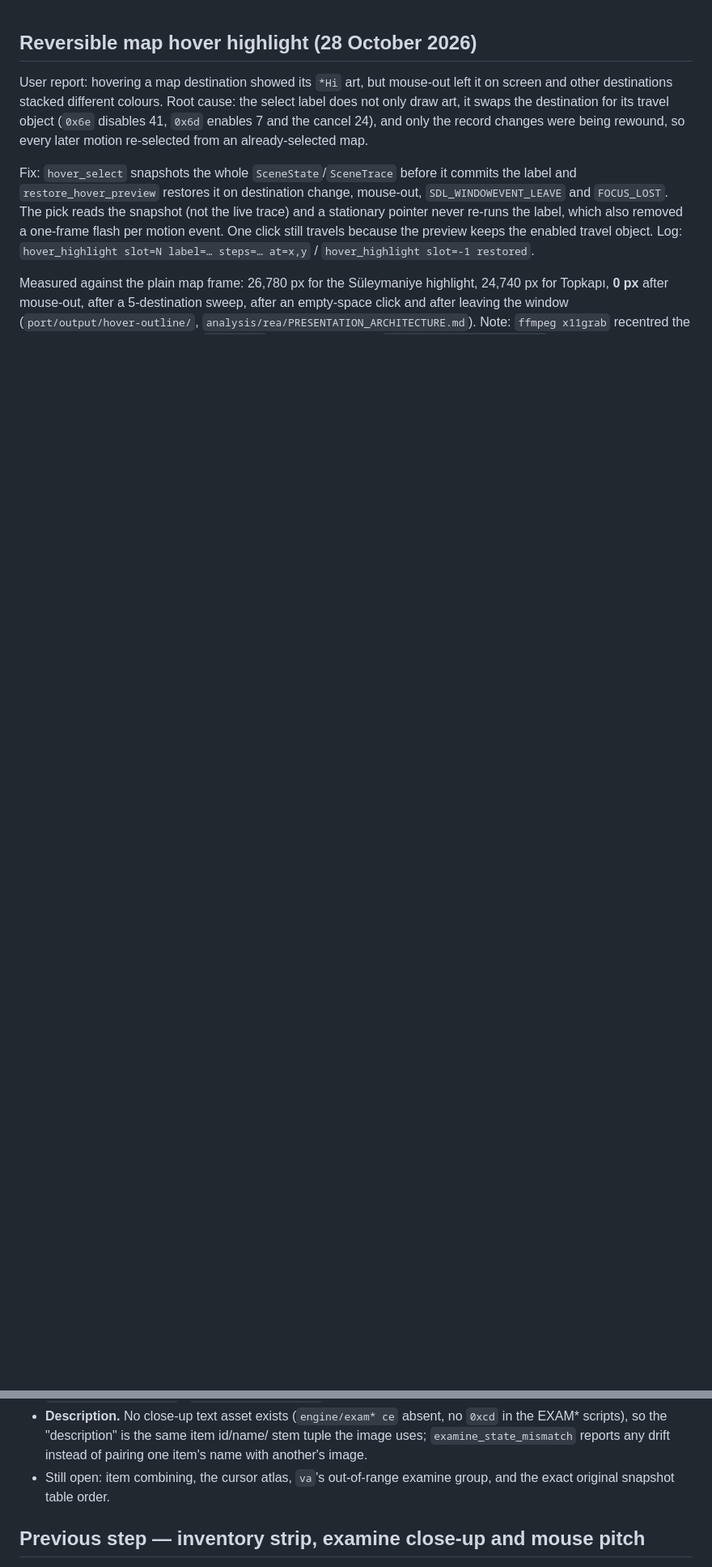
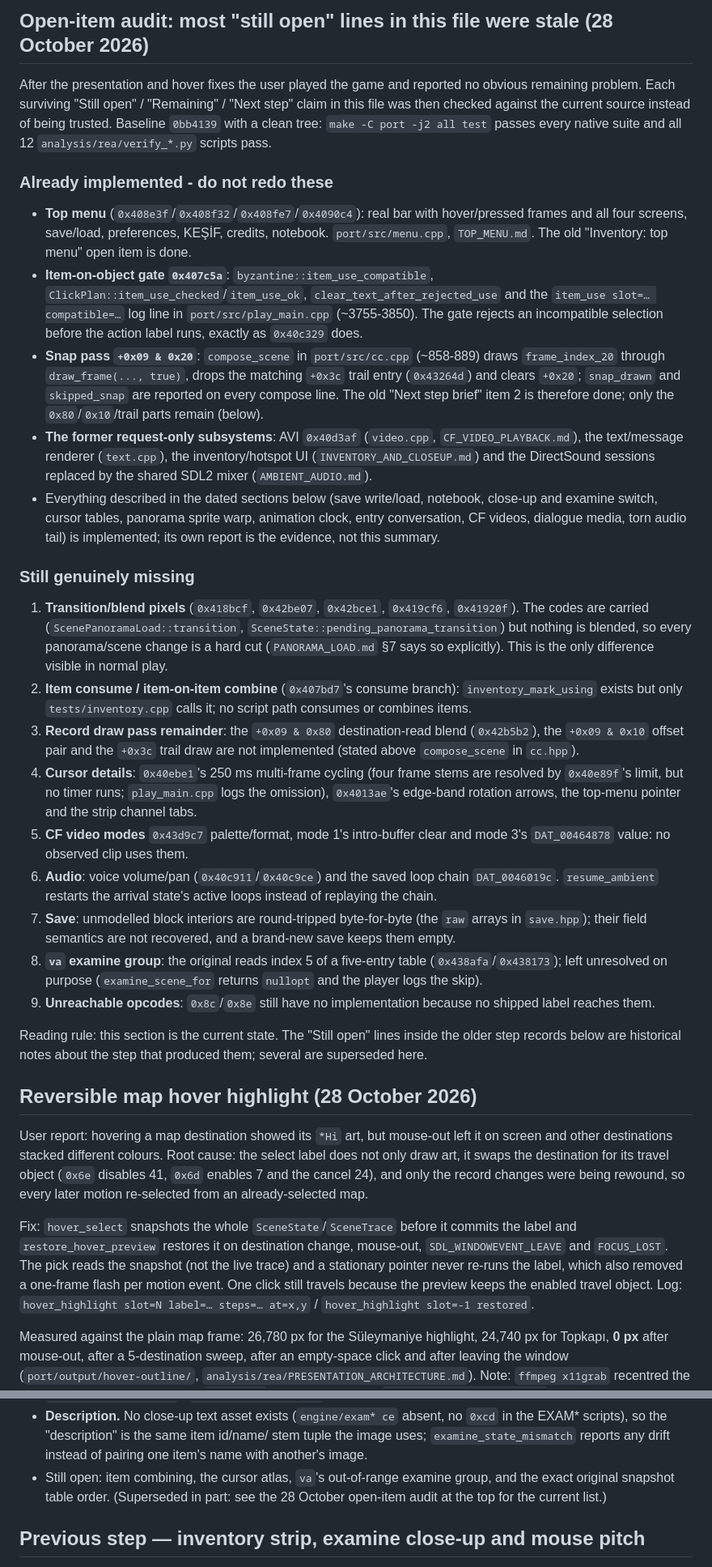
Before and after one commit to baturkacamak/openbyzantine, a Markdown page: CONTINUE.md, 2 parts joined by grey strips. Shown at 81% size. Drawn GitHub-style; blank space fills up the shorter version.

Commit message:
Record which open items are already implemented, and which are not

```diff
--- a/CONTINUE.md
+++ b/CONTINUE.md
@@ -1,3 +1,71 @@
+## Open-item audit: most "still open" lines in this file were stale (28 October 2026)
+
+After the presentation and hover fixes the user played the game and reported no
+obvious remaining problem. Each surviving "Still open" / "Remaining" / "Next
+step" claim in this file was then checked against the current source instead of
+being trusted. Baseline `0bb4139` with a clean tree: `make -C port -j2 all test`
+passes every native suite and all 12 `analysis/rea/verify_*.py` scripts pass.
+
+### Already implemented - do not redo these
+
+- **Top menu** (`0x408e3f`/`0x408f32`/`0x408fe7`/`0x4090c4`): real bar with
+  hover/pressed frames and all four screens, save/load, preferences, KEŞİF,
+  credits, notebook. `port/src/menu.cpp`, `TOP_MENU.md`. The old "Inventory: top
+  menu" open item is done.
+- **Item-on-object gate `0x407c5a`**: `byzantine::item_use_compatible`,
+  `ClickPlan::item_use_checked`/`item_use_ok`, `clear_text_after_rejected_use`
+  and the `item_use slot=… compatible=…` log line in `port/src/play_main.cpp`
+  (~3755-3850). The gate rejects an incompatible selection before the action
+  label runs, exactly as `0x40c329` does.
+- **Snap pass `+0x09 & 0x20`**: `compose_scene` in `port/src/cc.cpp` (~858-889)
+  draws `frame_index_20` through `draw_frame(..., true)`, drops the matching
+  `+0x3c` trail entry (`0x43264d`) and clears `+0x20`; `snap_drawn` and
+  `skipped_snap` are reported on every compose line. The old "Next step brief"
+  item 2 is therefore done; only the `0x80`/`0x10`/trail parts remain (below).
+- **The former request-only subsystems**: AVI `0x40d3af` (`video.cpp`,
+  `CF_VIDEO_PLAYBACK.md`), the text/message renderer (`text.cpp`), the
+  inventory/hotspot UI (`INVENTORY_AND_CLOSEUP.md`) and the DirectSound sessions
+  replaced by the shared SDL2 mixer (`AMBIENT_AUDIO.md`).
+- Everything described in the dated sections below (save write/load, notebook,
+  close-up and examine switch, cursor tables, panorama sprite warp, animation
+  clock, entry conversation, CF videos, dialogue media, torn audio tail) is
+  implemented; its own report is the evidence, not this summary.
+
+### Still genuinely missing
+
+1. **Transition/blend pixels** (`0x418bcf`, `0x42be07`, `0x42bce1`, `0x419cf6`,
+   `0x41920f`). The codes are carried (`ScenePanoramaLoad::transition`,
+   `SceneState::pending_panorama_transition`) but nothing is blended, so every
+   panorama/scene change is a hard cut (`PANORAMA_LOAD.md` §7 says so
+   explicitly). This is the only difference visible in normal play.
+2. **Item consume / item-on-item combine** (`0x407bd7`'s consume branch):
+   `inventory_mark_using` exists but only `tests/inventory.cpp` calls it; no
+   script path consumes or combines items.
+3. **Record draw pass remainder**: the `+0x09 & 0x80` destination-read blend
+   (`0x42b5b2`), the `+0x09 & 0x10` offset pair and the `+0x3c` trail draw are
+   not implemented (stated above `compose_scene` in `cc.hpp`).
+4. **Cursor details**: `0x40ebe1`'s 250 ms multi-frame cycling (four frame stems
+   are resolved by `0x40e89f`'s limit, but no timer runs;
+   `play_main.cpp` logs the omission), `0x4013ae`'s edge-band rotation arrows,
+   the top-menu pointer and the strip channel tabs.
+5. **CF video modes** `0x43d9c7` palette/format, mode 1's intro-buffer clear and
+   mode 3's `DAT_00464878` value: no observed clip uses them.
+6. **Audio**: voice volume/pan (`0x40c911`/`0x40c9ce`) and the saved loop chain
+   `DAT_0046019c`. `resume_ambient` restarts the arrival state's active loops
+   instead of replaying the chain.
+7. **Save**: unmodelled block interiors are round-tripped byte-for-byte (the
+   `raw` arrays in `save.hpp`); their field semantics are not recovered, and a
+   brand-new save keeps them empty.
+8. **`va` examine group**: the original reads index 5 of a five-entry table
+   (`0x438afa`/`0x438173`); left unresolved on purpose
+   (`examine_scene_for` returns `nullopt` and the player logs the skip).
+9. **Unreachable opcodes**: `0x8c`/`0x8e` still have no implementation because
+   no shipped label reaches them.
+
+Reading rule: this section is the current state. The "Still open" lines inside
+the older step records below are historical notes about the step that produced
+them; several are superseded here.
+
 ## Reversible map hover highlight (28 October 2026)
 
 User report: hovering a map destination showed its `*Hi` art, but mouse-out left
@@ -963,7 +1031,8 @@ reproduced and fixed in the same layer. Reports:
   stem tuple the image uses; `examine_state_mismatch` reports any drift instead
   of pairing one item's name with another's image.
 - Still open: item combining, the cursor atlas, `va`'s out-of-range examine
-  group, and the exact original snapshot table order.
+  group, and the exact original snapshot table order. (Superseded in part: see
+  the 28 October open-item audit at the top for the current list.)
 
 ## Previous step — inventory strip, examine close-up and mouse pitch
 
```
Also changed, not shown: other parts of CONTINUE.md (+6 -2 lines).
